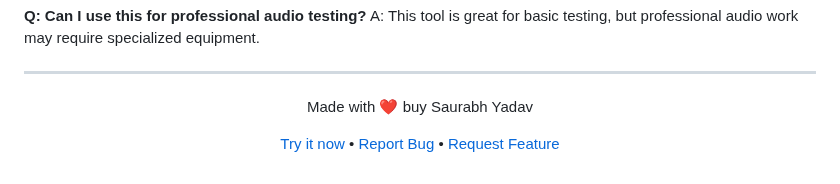
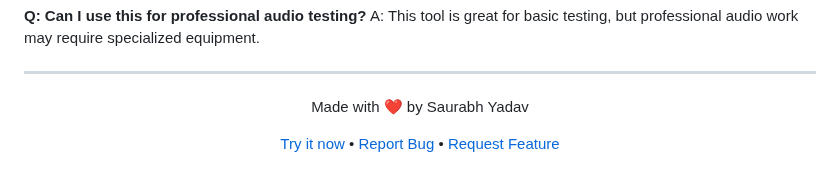
Before and after one commit to Sau152004/Mic-Tester, a Markdown page: README.md, the part around the change. Rendered like a GitHub page.

```diff
--- a/README.md
+++ b/README.md
@@ -175,7 +175,7 @@ A: This tool is great for basic testing, but professional audio work may require
 ---
 
 <div align="center">
-  <p>Made with ❤️ buy Saurabh Yadav</p>
+  <p>Made with ❤️ by Saurabh Yadav</p>
   <p>
     <a href="https://mic-tester.onrender.com">Try it now</a> •
     <a href="https://github.com/Sau152004/Mic-Tester/issues">Report Bug</a> •
```
